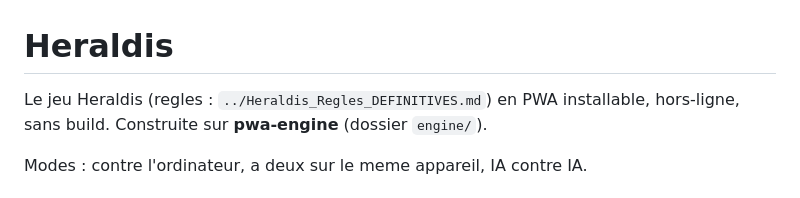
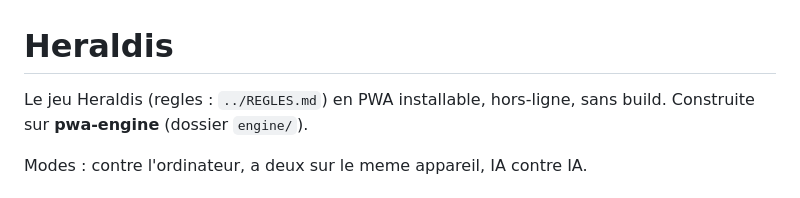
Before and after one commit to Noelim111318/heraldis, a Markdown page: app/README.md, the part around the change. Rendered like a GitHub page.

```diff
--- a/app/README.md
+++ b/app/README.md
@@ -1,6 +1,6 @@
 # Heraldis
 
-Le jeu Heraldis (regles : `../Heraldis_Regles_DEFINITIVES.md`) en PWA installable,
+Le jeu Heraldis (regles : `../REGLES.md`) en PWA installable,
 hors-ligne, sans build. Construite sur **pwa-engine** (dossier `engine/`).
 
 Modes : contre l'ordinateur, a deux sur le meme appareil, IA contre IA.
```
Also changed, not shown: README.md (+74 -24 lines), REGLES.md (renamed from Heraldis_Regles_DEFINITIVES.md), docs/captures/accueil.jpg (added), docs/captures/partie.jpg (added), docs/captures/regles.jpg (added), 11 other files.
